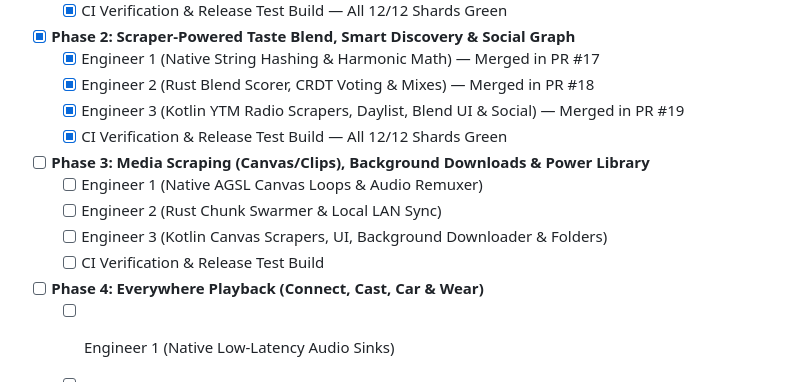
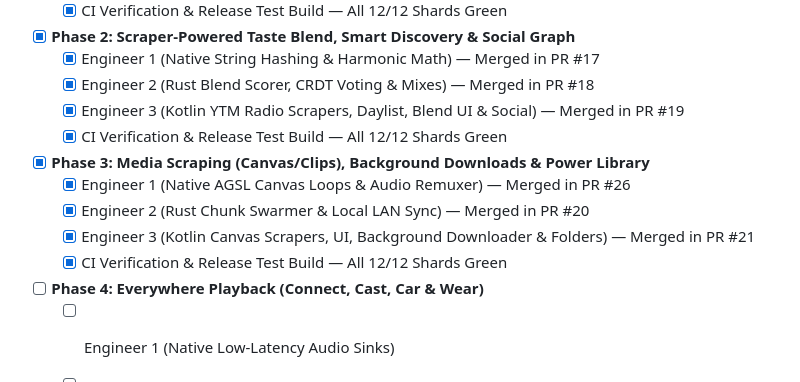
Before and after one commit to zephyr4289/streamify-apk, a Markdown page: ROADMAP_PHASES.md, the part around the change. GitHub-like rendering.

Commit message:
docs(roadmap): mark Phase 3 as completed across all 3 engineers [skip ci]

```diff
--- a/ROADMAP_PHASES.md
+++ b/ROADMAP_PHASES.md
@@ -138,11 +138,11 @@ flowchart LR
   - [x] Engineer 2 (Rust Blend Scorer, CRDT Voting & Mixes) — Merged in PR #18
   - [x] Engineer 3 (Kotlin YTM Radio Scrapers, Daylist, Blend UI & Social) — Merged in PR #19
   - [x] CI Verification & Release Test Build — All 12/12 Shards Green
-- [ ] **Phase 3: Media Scraping (Canvas/Clips), Background Downloads & Power Library**
-  - [ ] Engineer 1 (Native AGSL Canvas Loops & Audio Remuxer)
-  - [ ] Engineer 2 (Rust Chunk Swarmer & Local LAN Sync)
-  - [ ] Engineer 3 (Kotlin Canvas Scrapers, UI, Background Downloader & Folders)
-  - [ ] CI Verification & Release Test Build
+- [x] **Phase 3: Media Scraping (Canvas/Clips), Background Downloads & Power Library**
+  - [x] Engineer 1 (Native AGSL Canvas Loops & Audio Remuxer) — Merged in PR #26
+  - [x] Engineer 2 (Rust Chunk Swarmer & Local LAN Sync) — Merged in PR #20
+  - [x] Engineer 3 (Kotlin Canvas Scrapers, UI, Background Downloader & Folders) — Merged in PR #21
+  - [x] CI Verification & Release Test Build — All 12/12 Shards Green
 - [ ] **Phase 4: Everywhere Playback (Connect, Cast, Car & Wear)**
   - [ ] Engineer 1 (Native Low-Latency Audio Sinks)
   - [ ] Engineer 2 (Rust Connect Gateway & Wear Sync)
```
